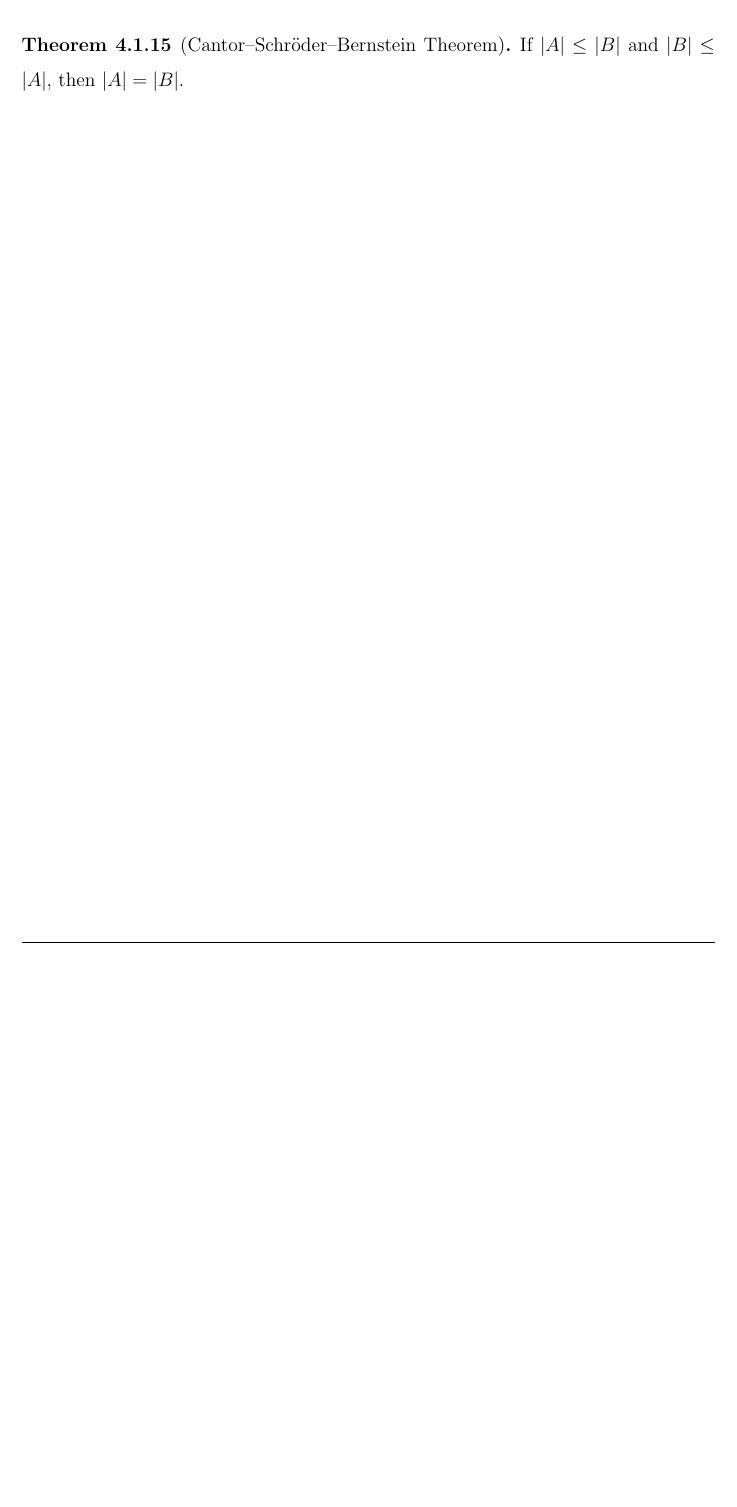
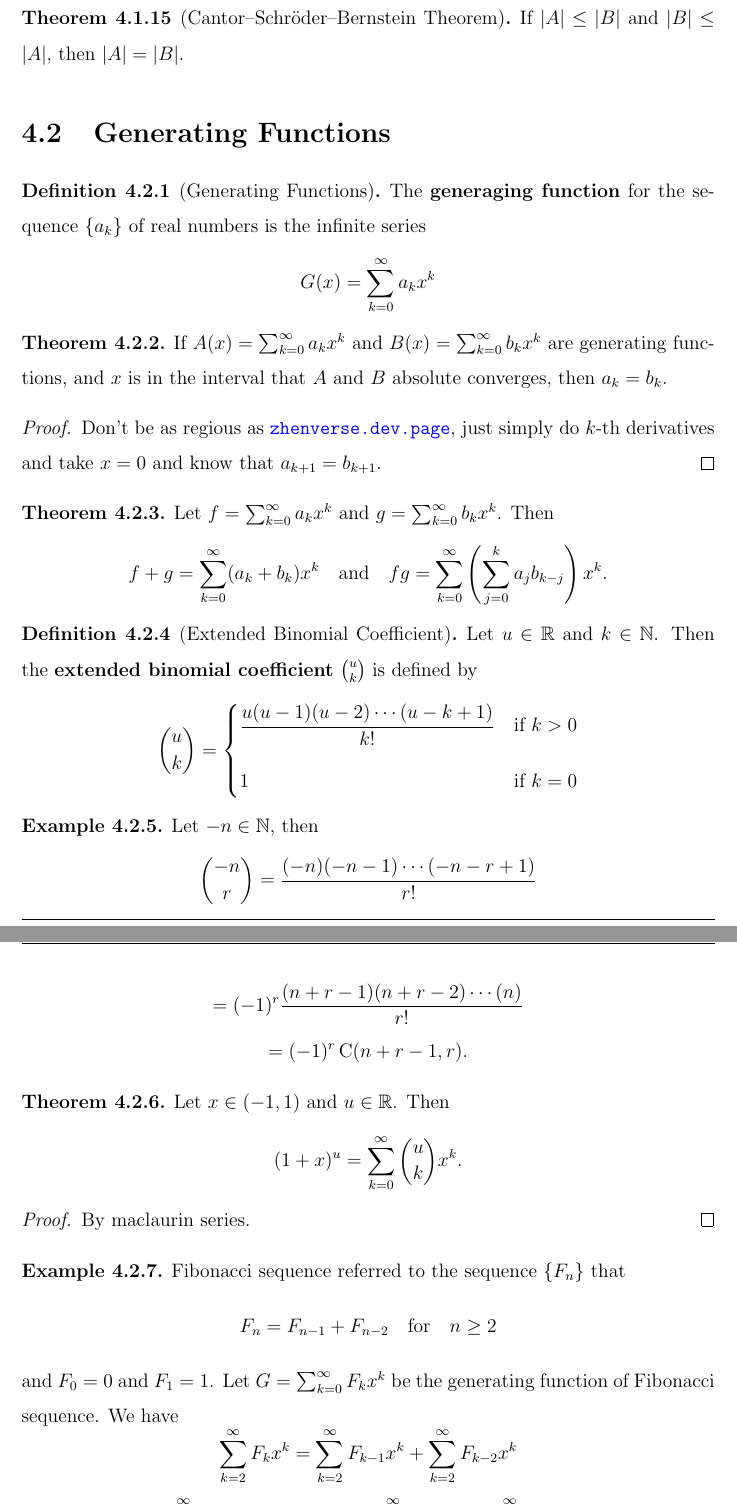
Before and after one commit to RayChien01/discrete_mathematics_note, a LaTeX document (discrete_mathematics.tex): part of page 15 of 15 before the commit and two parts of pages 15 and 16 of 17 after it, the two joined at a grey line, cut so that both start at the same text, the shorter picture padded with empty space. Compiled offline with pdfLaTeX.

Commit message:
wrote generating functions and part of relations

```diff
--- a/discrete_mathematics.tex
+++ b/discrete_mathematics.tex
@@ -9,6 +9,7 @@
 \usepackage[shortlabels,inline]{enumitem}
 \usepackage{indentfirst}
 \usepackage{float}
+\usepackage{cancel}
 % \usepackage{setspace}
 \usepackage{tikz}\usetikzlibrary{arrows.meta,decorations.pathmorphing}
 \usepackage{hyperref}\hypersetup{
@@ -505,3 +506,56 @@ For example, $|\varnothing| = 0, |\{1, 2\}| = 2.$ If $|S| \in \mathbb{N},$ we sa
     If $|A| \leq |B|$ and $|B| \leq |A|$, then $|A| = |B|$.
 \end{theorem}
 
+\section{Generating Functions}
+
+\begin{definition}[Generating Functions]
+    The \textbf{generaging function} for the sequence $\{a_k\}$ of real numbers is the infinite series
+    \[G(x) = \sum_{k = 0}^{\infty} a_k x^k\]
+\end{definition}
+
+\begin{theorem}
+    If $A(x) = \sum_{k = 0}^{\infty} a_k x^k$ and $B(x) = \sum_{k = 0}^{\infty} b_k x^k$ are generating functions, and $x$ is in the interval that $A$ and $B$ absolute converges, then $a_k = b_k$.
+\end{theorem}
+
+\begin{proof}
+    Don't be as regious as \url{zhenverse.dev.page}, just simply do $k$-th derivatives and take $x = 0$ and know that $a_{k + 1} = b_{k + 1}$.
+\end{proof}
+
+\begin{theorem}
+    Let $f = \sum_{k = 0}^{\infty} a_k x^k$ and $g = \sum_{k = 0}^{\infty} b_k x^k$. Then
+    \[f + g = \sum_{k = 0}^{\infty} (a_k + b_k) x^k \quad \text{and} \quad fg = \sum_{k = 0}^{\infty} \left(\sum_{j = 0}^{k}a_j b_{k - j}\right)x^k.\]
+\end{theorem}
+
+\begin{definition}[Extended Binomial Coefficient]
+    Let $u \in \mathbb{R}$ and $k \in \mathbb{N}$. Then the \textbf{extended binomial coefficient} $\binom{u}{k}$ is defined by
+\[
+\binom{u}{k} = \begin{cases}
+  \dfrac{u(u-1)(u-2)\cdots(u-k+1)}{k!} & \text{if } k > 0 \\[8pt]
+  1 & \text{if } k = 0 \\
+\end{cases}
+\]
+\end{definition}
+
+\begin{example}
+    Let $-n \in \mathbb{N}$, then
+    \[\binom{-n}{r} = \frac{(-n)(-n - 1)\cdots(-n - r + 1)}{r!}\]
+    \[= (-1)^r \frac{(n + r - 1)(n + r - 2) \cdots (n)}{r!}\]
+    \[= (-1)^r \operatorname{C}(n + r - 1, r).\]
+\end{example}
+
+\begin{theorem}
+    Let $x \in (-1, 1)$ and $u \in \mathbb{R}$. Then
+    \[(1 + x)^u = \sum_{k = 0}^{\infty} \binom{u}{k} x^k.\]
+\end{theorem}
+
+\begin{proof}
+    By maclaurin series.
+\end{proof}
+
+\begin{example}
+    Fibonacci sequence referred to the sequence $\{F_n\}$ that
+    \[F_n = F_{n - 1} + F_{n - 2} \quad \text{for} \quad  n \geq 2\]
+    and $F_0 = 0$ and $F_1 = 1$.
+    Let $G = \sum_{k = 0}^{\infty} F_k x^k$ be the generating function of Fibonacci sequence. We have
+    \[\sum_{k = 2}^{\infty} F_k x^k = \sum_{k = 2}^{\infty} F_{k - 1} x^k + \sum_{k = 2}^{\infty} F_{k - 2} x^k\]
+    \[\sum_{k = 0}^{\infty} F_k x^k - F_0 - F_1 x = x \sum_{k = 0}^{\infty} F_{k} x^k + x^2 \sum_{k = 0}^{\infty} F_{k} x^k\]
@@ -507,0 +566,3 @@ For example, $|\varnothing| = 0, |\{1, 2\}| = 2.$ If $|S| \in \mathbb{N},$ we sa
+\end{example}
+
+\chapter{Relations}
```
Also changed, not shown: discrete_mathematics.pdf, discrete_mathematics.tex (41 more changed lines).
